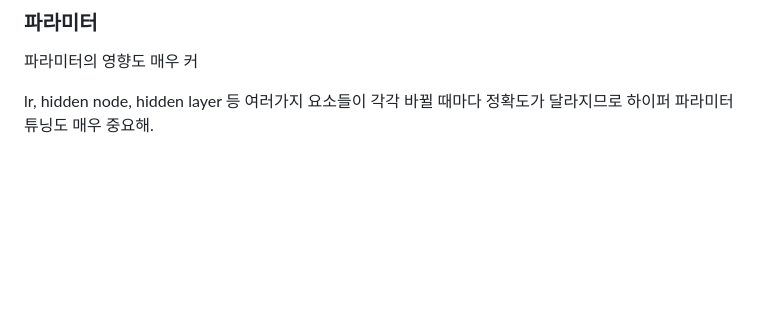
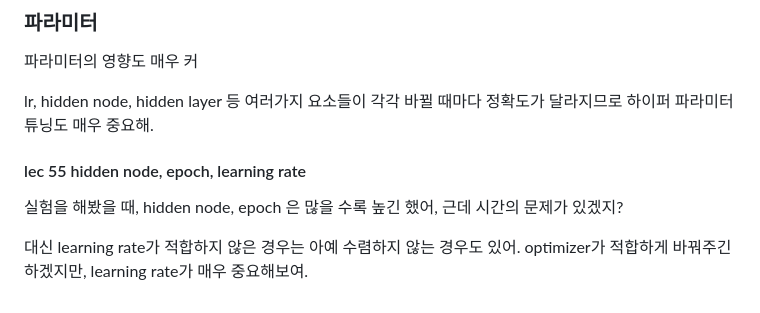
Before and after one commit to 0ginny/TIL, a Markdown page: 240426_DeepLearning_Restart/theory_for_teaching/About_ANN.md, the part around the change. GitHub-like rendering; blank space fills up the shorter version.

Commit message:
add lec 55 experimental result : effect of hidden nodes, epochs, and learning rate

```diff
--- a/240426_DeepLearning_Restart/theory_for_teaching/About_ANN.md
+++ b/240426_DeepLearning_Restart/theory_for_teaching/About_ANN.md
@@ -145,3 +145,9 @@ Loss_deriv = deriv(L(non_linear(xTw,y))
 
 lr, hidden node, hidden layer 등 여러가지 요소들이 각각 바뀔 때마다 정확도가 달라지므로
 하이퍼 파라미터 튜닝도 매우 중요해.
+
+#### lec 55 hidden node, epoch, learning rate
+실험을 해봤을 때, hidden node, epoch 은 많을 수록 높긴 했어, 근데 시간의 문제가 있겠지?
+
+대신 learning rate가 적합하지 않은 경우는 아예 수렴하지 않는 경우도 있어.
+optimizer가 적합하게 바꿔주긴 하겠지만, learning rate가 매우 중요해보여.
```
